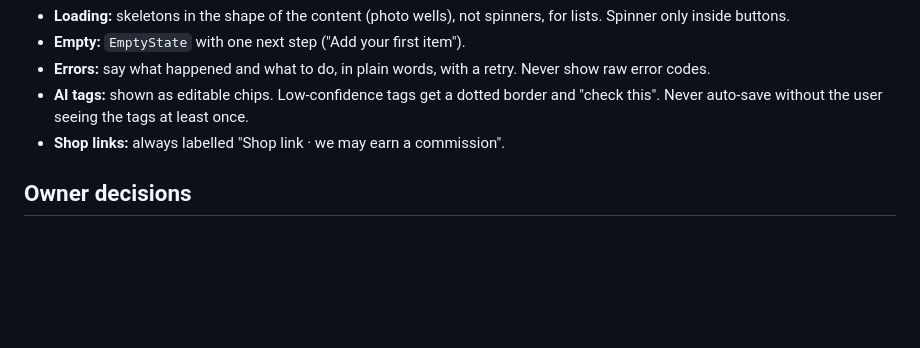
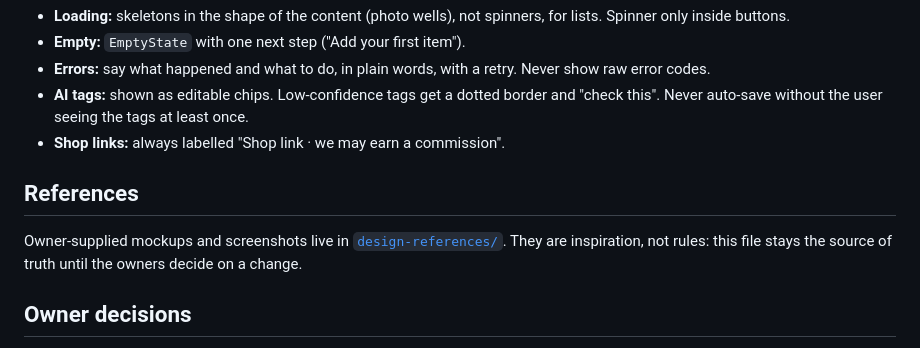
Before and after one commit to ArekSahal/Areks_fashion_advice, a Markdown page: docs/design-system.md, the part around the change. Drawn GitHub-style; blank space fills up the shorter version.

```diff
--- a/docs/design-system.md
+++ b/docs/design-system.md
@@ -87,6 +87,10 @@ Planned for M1 (build them once, here, then reuse): `ColourSwatch`, `Sheet` (bot
   the user seeing the tags at least once.
 - **Shop links:** always labelled "Shop link · we may earn a commission".
 
+## References
+Owner-supplied mockups and screenshots live in [`design-references/`](design-references/README.md). They are inspiration,
+not rules: this file stays the source of truth until the owners decide on a change.
+
 ## Owner decisions
 - 2026-11-11: keep the warm paper + clay colours for now.
 - 2026-11-11: the app is called **Cloey** in the UI (app name, scheme `cloey://`).
```
Also changed, not shown: docs/agents/ux.md (+3 -0 lines), docs/design-references/README.md (added, +29 -0 lines), docs/design-references/2026-11-14-navy-serif-mockup.png (added).
